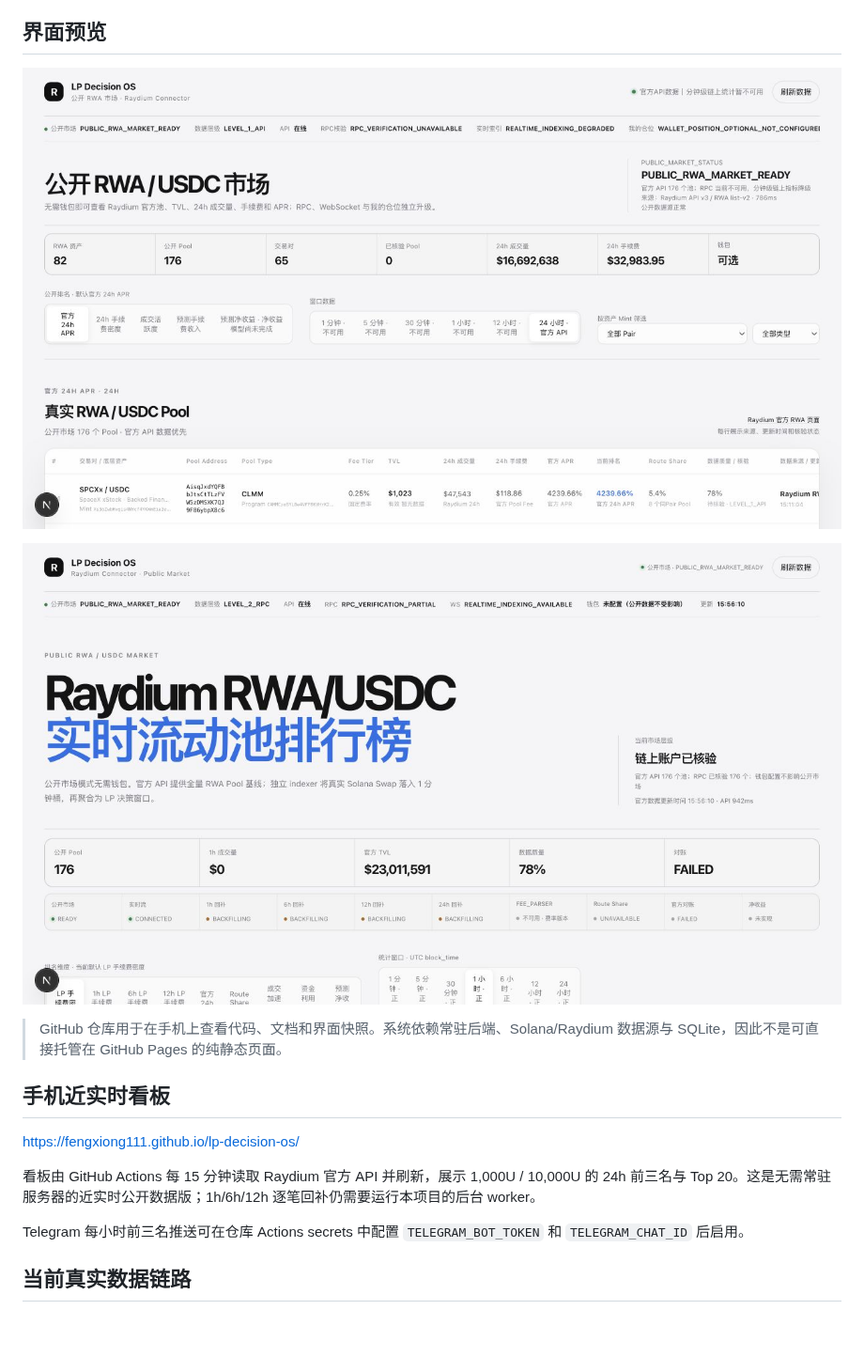
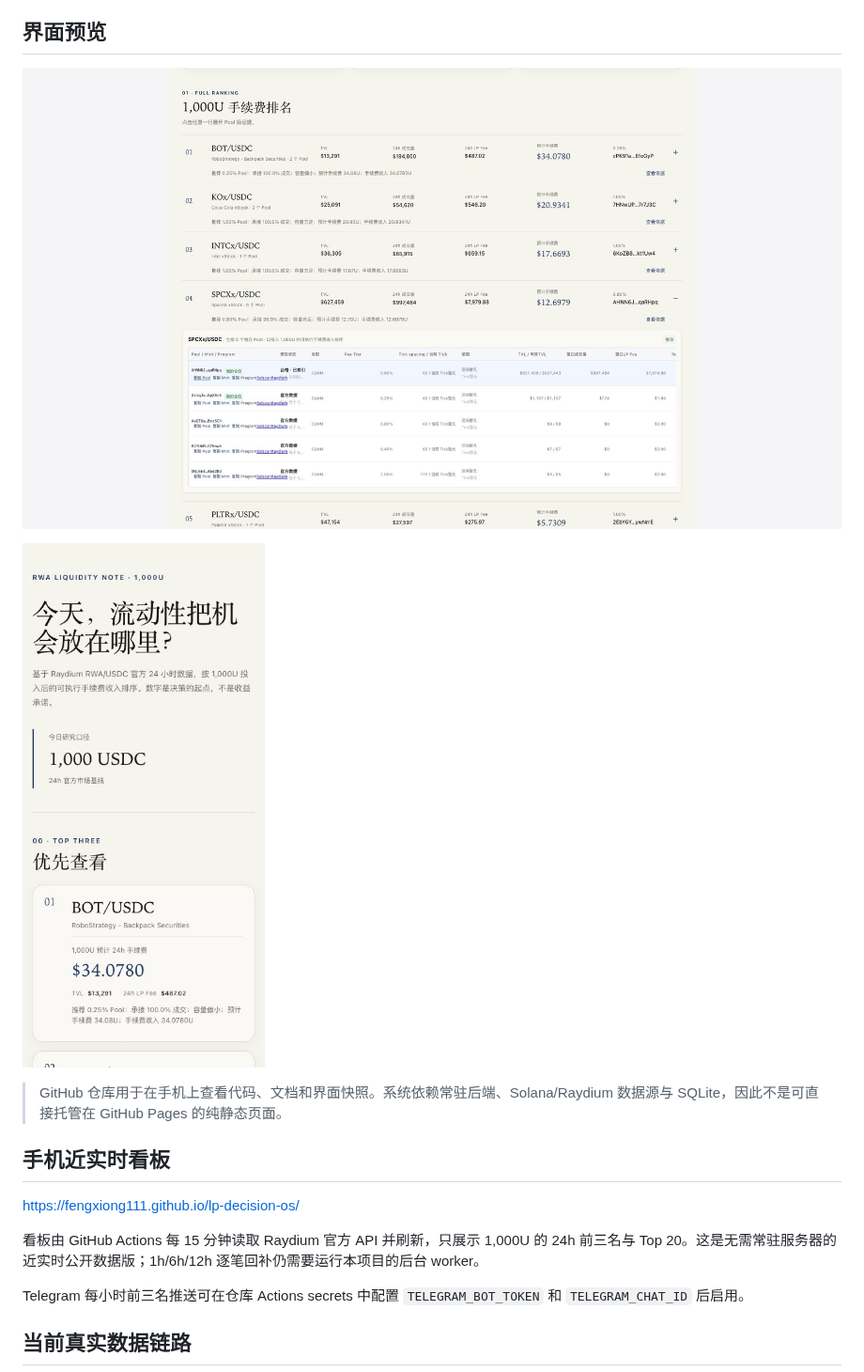
Before and after one commit to fengxiong111/lp-decision-os, a Markdown page: README.md, the part around the change. Shown at 94% size. Rendered like a GitHub page; pictures changed too: terminal-e2e-1000u.jpg, terminal-e2e-mobile.jpg (added); blank space fills up the shorter version.

Commit message:
refactor ranking UI into mobile research note

```diff
--- a/README.md
+++ b/README.md
@@ -4,9 +4,9 @@
 
 ## 界面预览
 
-![公开市场决策终端](lp-decision-os-public.png)
+![1,000U 研究简报](terminal-e2e-1000u.jpg)
 
-![短窗口分析界面](lp-decision-os-short-window.png)
+![手机端研究简报](terminal-e2e-mobile.jpg)
 
 > GitHub 仓库用于在手机上查看代码、文档和界面快照。系统依赖常驻后端、Solana/Raydium 数据源与 SQLite，因此不是可直接托管在 GitHub Pages 的纯静态页面。
 
@@ -14,7 +14,7 @@
 
 [https://fengxiong111.github.io/lp-decision-os/](https://fengxiong111.github.io/lp-decision-os/)
 
-看板由 GitHub Actions 每 15 分钟读取 Raydium 官方 API 并刷新，展示 1,000U / 10,000U 的 24h 前三名与 Top 20。这是无需常驻服务器的近实时公开数据版；1h/6h/12h 逐笔回补仍需要运行本项目的后台 worker。
+看板由 GitHub Actions 每 15 分钟读取 Raydium 官方 API 并刷新，只展示 1,000U 的 24h 前三名与 Top 20。这是无需常驻服务器的近实时公开数据版；1h/6h/12h 逐笔回补仍需要运行本项目的后台 worker。
 
 Telegram 每小时前三名推送可在仓库 Actions secrets 中配置 `TELEGRAM_BOT_TOKEN` 和 `TELEGRAM_CHAT_ID` 后启用。
 
```
Also changed, not shown: terminal-backend-e2e.jpg, 6 other files.
